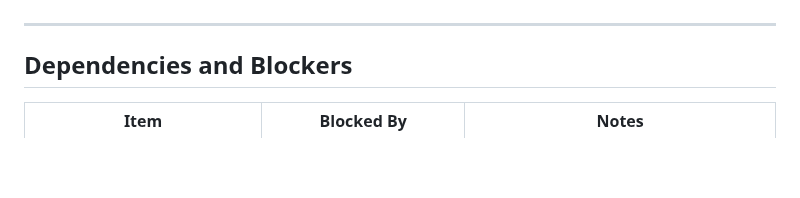
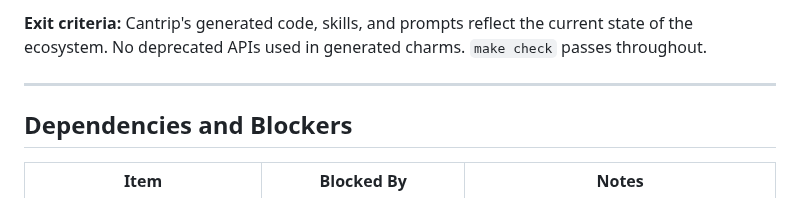
Before and after one commit to tonyandrewmeyer/cantrip, a Markdown page: ROADMAP.md, the part around one of its changes. Rendered like a GitHub page; blank space fills up the shorter version.

```diff
--- a/ROADMAP.md
+++ b/ROADMAP.md
@@ -3065,3 +3145,6 @@ includes dependency review. `make check` passes throughout.
+**Exit criteria:** Cantrip's generated code, skills, and prompts reflect the
+current state of the ecosystem. No deprecated APIs used in generated charms.
+`make check` passes throughout.
 
 ---
 
```
Also changed, not shown: other parts of ROADMAP.md (+80 -0 lines).
